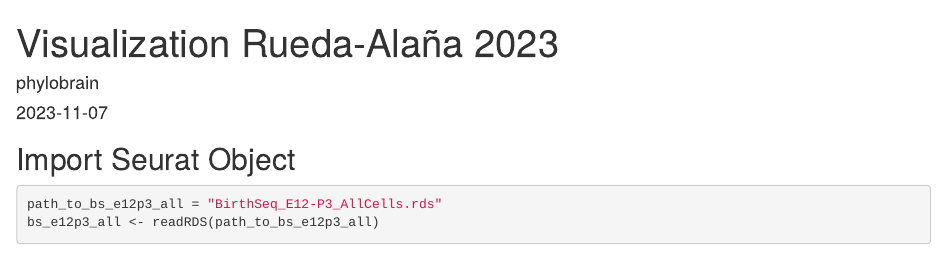
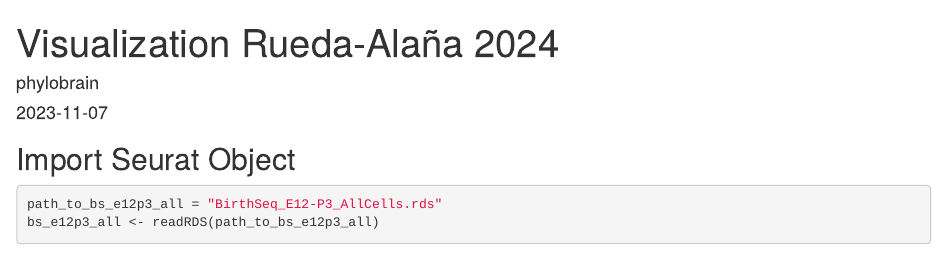
Before and after one commit to phylobrain/Rueda-Alana2024, an R Markdown document (visualization_rueda-alana2024.Rmd): the page in a window 1100 px wide, from its top. Rendered offline with R 4.5, knitr and Pandoc, with nearby package versions; some code elsewhere in the file could not run offline.

Commit message:
Update and rename rueda-alana2023.Rmd to visualization_rueda-alana2024.Rmd

```diff
--- a/rueda-alana2023.Rmd
+++ b/visualization_rueda-alana2024.Rmd
@@ -1,5 +1,5 @@
 ---
-title: "Visualization Rueda-Alaña 2023"
+title: "Visualization Rueda-Alaña 2024"
 author: "phylobrain"
 date: "2023-11-07"
 output: html_document
```
